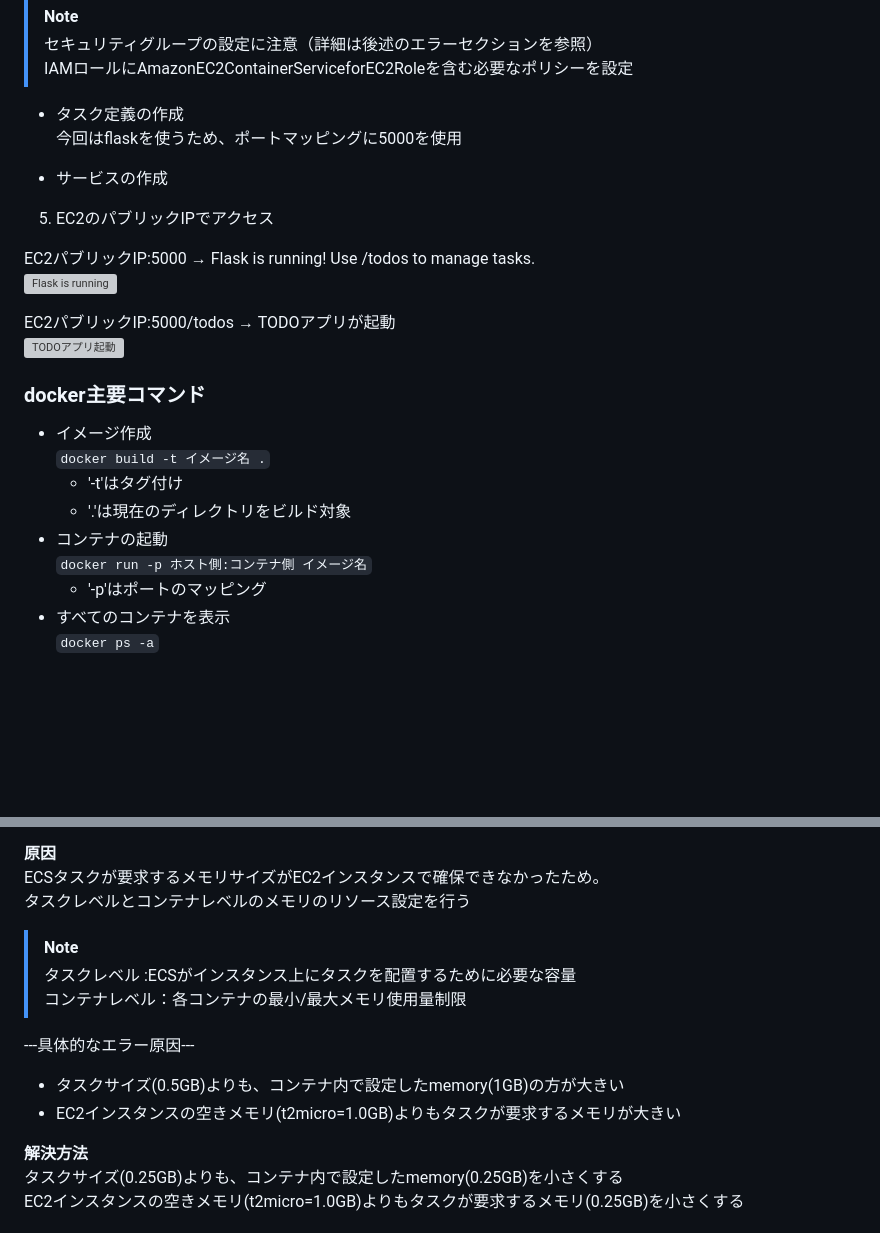
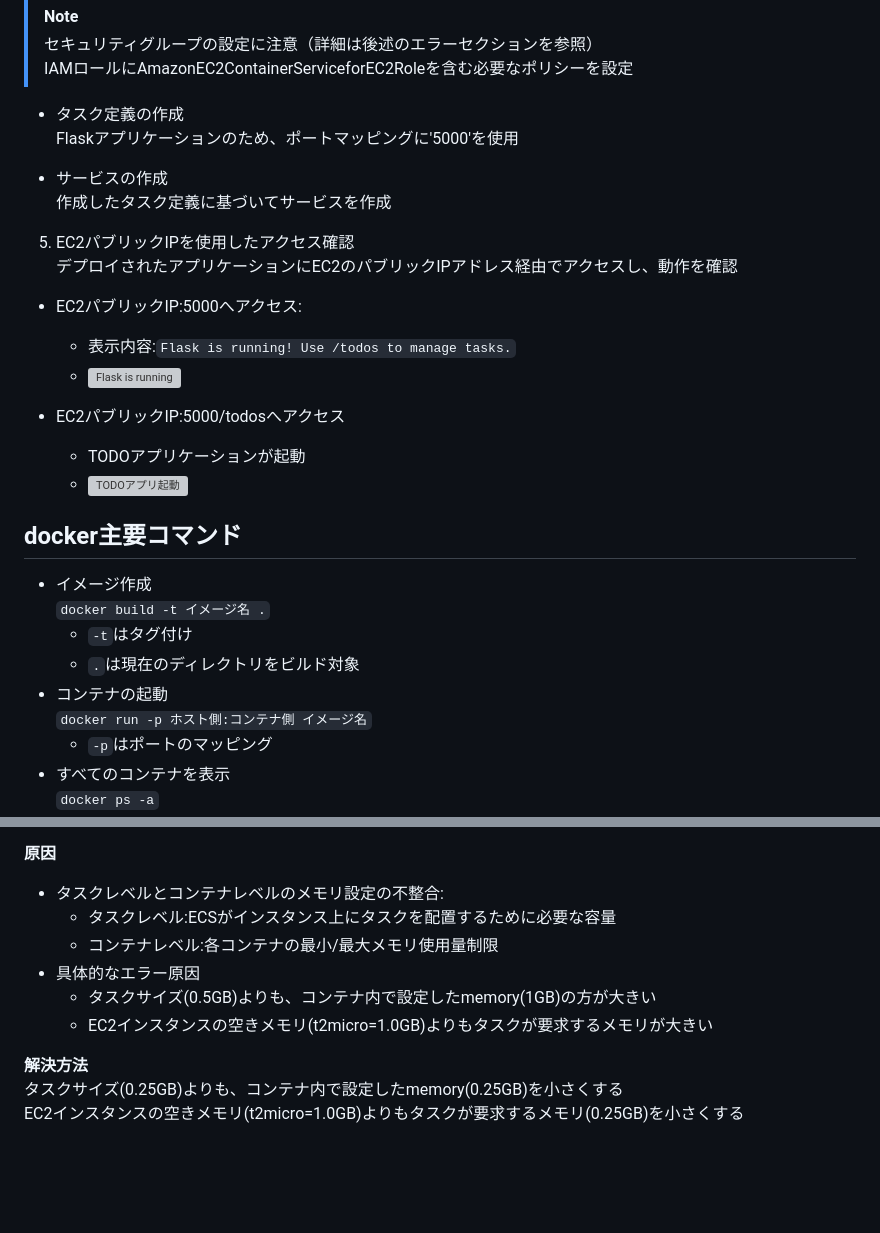
Before and after one commit to satoru-AWS/study-repo, a Markdown page: ECS-python.md, 2 parts joined by grey strips. GitHub-like rendering; blank space fills up the shorter version; grey boxes are pictures that could not be loaded.

````diff
--- a/ECS-python.md
+++ b/ECS-python.md
@@ -57,26 +57,30 @@ ECSを利用して、アプリケーションをデプロイするための環
 >IAMロールにAmazonEC2ContainerServiceforEC2Roleを含む必要なポリシーを設定
 
 * タスク定義の作成
-今回はflaskを使うため、ポートマッピングに5000を使用
+Flaskアプリケーションのため、ポートマッピングに'5000'を使用
 
 * サービスの作成
+作成したタスク定義に基づいてサービスを作成
 
-5. EC2のパブリックIPでアクセス
+5. EC2パブリックIPを使用したアクセス確認
+デプロイされたアプリケーションにEC2のパブリックIPアドレス経由でアクセスし、動作を確認
 
-EC2パブリックIP:5000 → Flask is running! Use /todos to manage tasks.
-![Flask is running](img2/ECS-pthon/picture05.png)
+* EC2パブリックIP:5000へアクセス:
+  * 表示内容:`Flask is running! Use /todos to manage tasks.`
+  * ![Flask is running](img2/ECS-pthon/picture05.png)
 
-EC2パブリックIP:5000/todos → TODOアプリが起動
-![TODOアプリ起動](img2/ECS-pthon/picture06.png)
+* EC2パブリックIP:5000/todosへアクセス
+  * TODOアプリケーションが起動
+  * ![TODOアプリ起動](img2/ECS-pthon/picture06.png)
 
-### docker主要コマンド
+## docker主要コマンド
 * イメージ作成
 ```docker build -t イメージ名 .```
-    - '-t'はタグ付け
-    - '.'は現在のディレクトリをビルド対象
+    - `-t`はタグ付け
+    - `.`は現在のディレクトリをビルド対象
 * コンテナの起動
 ```docker run -p ホスト側:コンテナ側 イメージ名```
-    - '-p'はポートのマッピング
+    - `-p`はポートのマッピング
 * すべてのコンテナを表示
 ```docker ps -a```
 * ローカルに保存されているdockerイメージの一覧
@@ -164,13 +174,10 @@ ECSでタスクが起動できず、サービスがロールバックされる
 **原因**
-ECSタスクが要求するメモリサイズがEC2インスタンスで確保できなかったため。
-タスクレベルとコンテナレベルのメモリのリソース設定を行う
->[!NOTE]
->タスクレベル  :ECSがインスタンス上にタスクを配置するために必要な容量
->コンテナレベル：各コンテナの最小/最大メモリ使用量制限
-
----具体的なエラー原因---
-- タスクサイズ(0.5GB)よりも、コンテナ内で設定したmemory(1GB)の方が大きい
-- EC2インスタンスの空きメモリ(t2micro=1.0GB)よりもタスクが要求するメモリが大きい
+* タスクレベルとコンテナレベルのメモリ設定の不整合:
+  * タスクレベル:ECSがインスタンス上にタスクを配置するために必要な容量
+  * コンテナレベル:各コンテナの最小/最大メモリ使用量制限
+* 具体的なエラー原因
+  * タスクサイズ(0.5GB)よりも、コンテナ内で設定したmemory(1GB)の方が大きい
+  * EC2インスタンスの空きメモリ(t2micro=1.0GB)よりもタスクが要求するメモリが大きい
 
 **解決方法**
 タスクサイズ(0.25GB)よりも、コンテナ内で設定したmemory(0.25GB)を小さくする
````
Also changed, not shown: other parts of ECS-python.md (+32 -26 lines).
